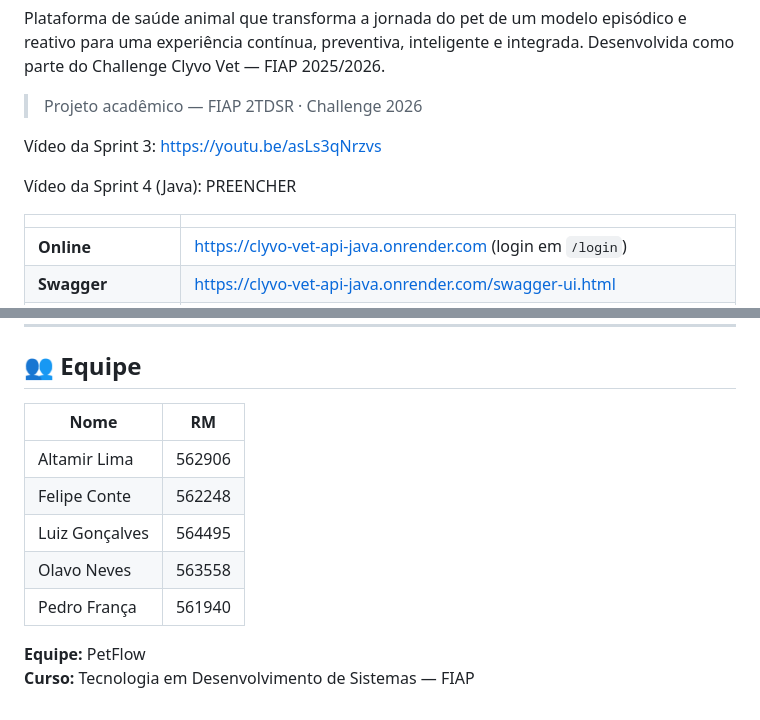
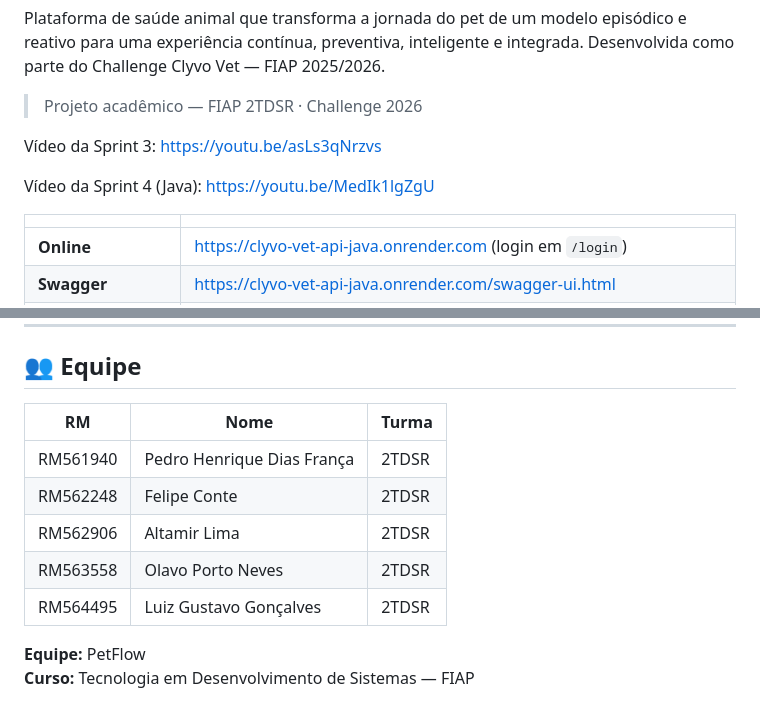
Before and after one commit to olavoneves/clyvo-vet_api-java, a Markdown page: README.md, 2 parts joined by grey strips. Rendered like a GitHub page.

Commit message:
docs: link do vídeo da Sprint 4 e equipe com RM, nome e turma
Co-Authored-By: Claude Opus 5.5 <noreply@anthropic.com>

```diff
--- a/README.md
+++ b/README.md
@@ -8,7 +8,7 @@ Plataforma de saúde animal que transforma a jornada do pet de um modelo episód
 
 Vídeo da Sprint 3: https://youtu.be/asLs3qNrzvs
 
-Vídeo da Sprint 4 (Java): PREENCHER
+Vídeo da Sprint 4 (Java): https://youtu.be/MedIk1lgZgU
 
 | | |
 |---|---|
@@ -1421,13 +1421,13 @@ do que não ter diagrama.
 
 ## 👥 Equipe
 
-| Nome | RM |
-|---|---|
-| Altamir Lima | 562906 |
-| Felipe Conte | 562248 |
-| Luiz Gonçalves | 564495 |
-| Olavo Neves | 563558 |
-| Pedro França | 561940 |
+| RM | Nome | Turma |
+|---|---|---|
+| RM561940 | Pedro Henrique Dias França | 2TDSR |
+| RM562248 | Felipe Conte | 2TDSR |
+| RM562906 | Altamir Lima | 2TDSR |
+| RM563558 | Olavo Porto Neves | 2TDSR |
+| RM564495 | Luiz Gustavo Gonçalves | 2TDSR |
 
 **Equipe:** PetFlow
 **Curso:** Tecnologia em Desenvolvimento de Sistemas — FIAP
```
Also changed, not shown: other parts of README.md (+2 -2 lines).
